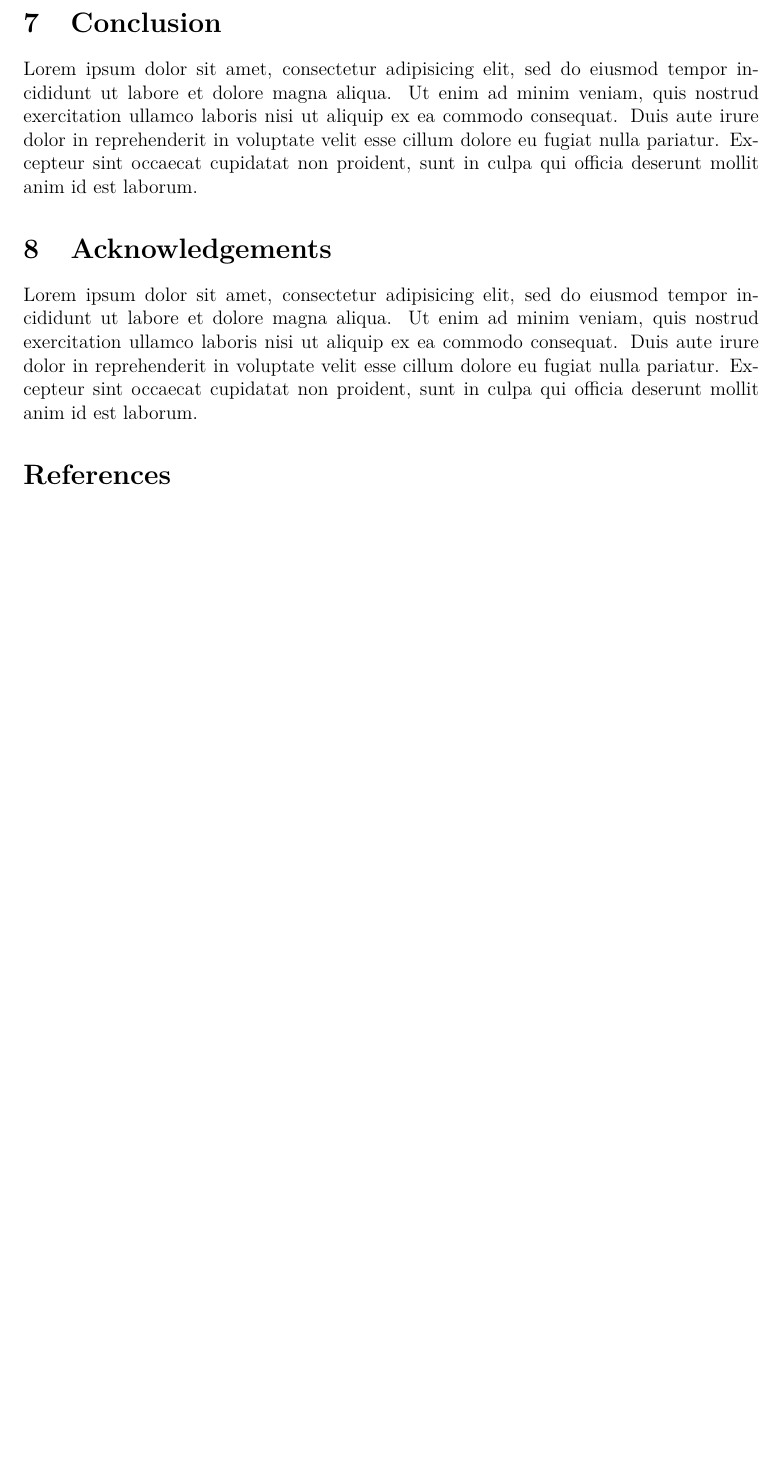
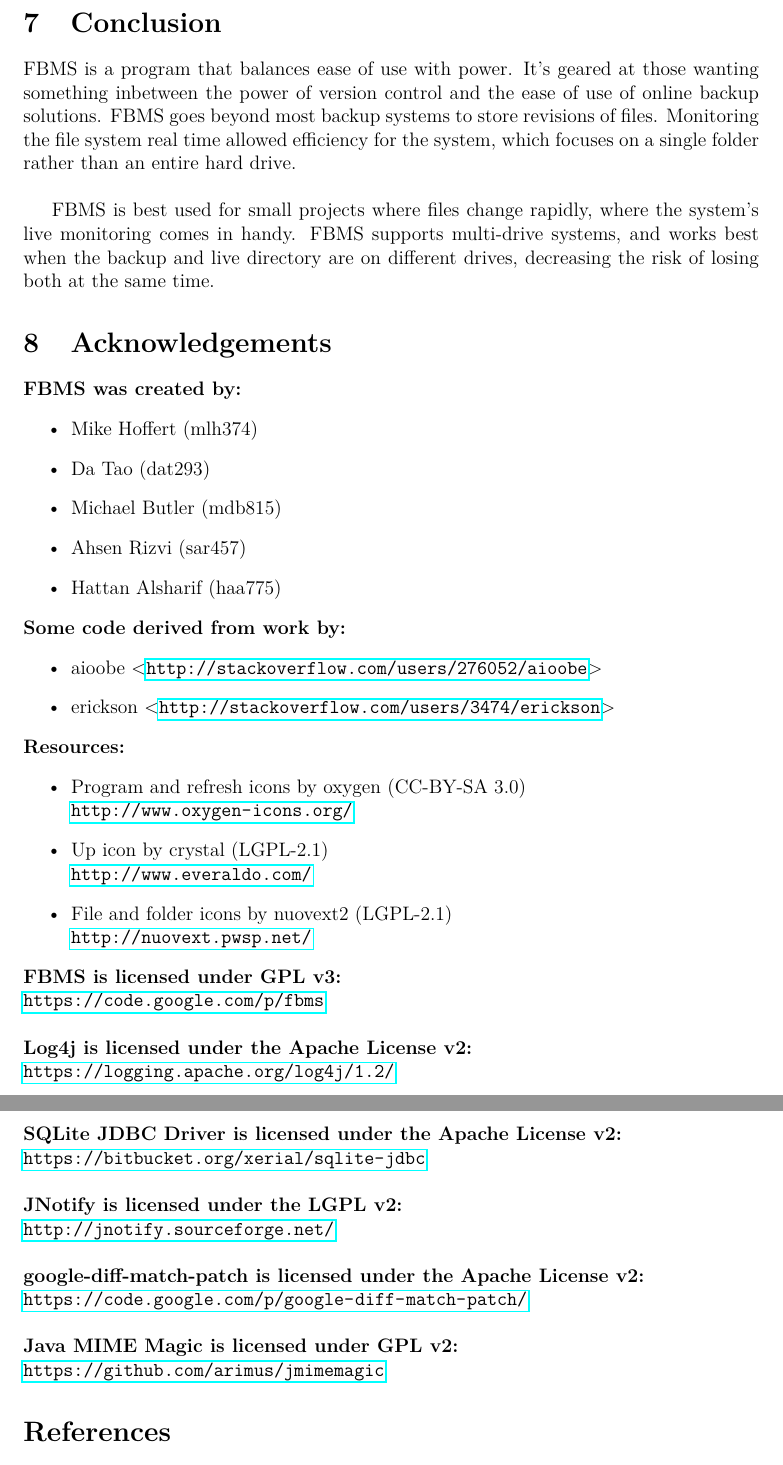
Before and after one commit to KatrinaHoffert/fbms, a LaTeX paper (doc/milestone_6/milestone_6.tex): part of page 26 of 26 before the commit and two parts of pages 26 and 27 of 27 after it, the two joined at a grey line, cut so that both start at the same text, the shorter picture padded with empty space. Compiled offline with pdfLaTeX.

Commit message:
Added attribution section of M6
git-svn-id: http://fbms.googlecode.com/svn/trunk@481 c375ce47-9a4c-63b9-7dad-5ffa0e8ccef7

```diff
--- a/doc/milestone_6/milestone_6.tex
+++ b/doc/milestone_6/milestone_6.tex
@@ -684,10 +684,53 @@
 \todonote{Fill me out, yo!}
 
 \section{Conclusion}
-Lorem ipsum dolor sit amet, consectetur adipisicing elit, sed do eiusmod tempor incididunt ut labore et dolore magna aliqua. Ut enim ad minim veniam, quis nostrud exercitation ullamco laboris nisi ut aliquip ex ea commodo consequat. Duis aute irure dolor in reprehenderit in voluptate velit esse cillum dolore eu fugiat nulla pariatur. Excepteur sint occaecat cupidatat non proident, sunt in culpa qui officia deserunt mollit anim id est laborum.
+FBMS is a program that balances ease of use with power. It's geared at those wanting something inbetween the power of version control and the ease of use of online backup solutions. FBMS goes beyond most backup systems to store revisions of files. Monitoring the file system real time allowed efficiency for the system, which focuses on a single folder rather than an entire hard drive. \\
+
+FBMS is best used for small projects where files change rapidly, where the system's live monitoring comes in handy. FBMS supports multi-drive systems, and works best when the backup and live directory are on different drives, decreasing the risk of losing both at the same time.
 
 \section{Acknowledgements}
-Lorem ipsum dolor sit amet, consectetur adipisicing elit, sed do eiusmod tempor incididunt ut labore et dolore magna aliqua. Ut enim ad minim veniam, quis nostrud exercitation ullamco laboris nisi ut aliquip ex ea commodo consequat. Duis aute irure dolor in reprehenderit in voluptate velit esse cillum dolore eu fugiat nulla pariatur. Excepteur sint occaecat cupidatat non proident, sunt in culpa qui officia deserunt mollit anim id est laborum.
+\textbf{FBMS was created by:}
+\begin{itemize}
+\item Mike Hoffert (mlh374)
+\item Da Tao (dat293)
+\item Michael Butler (mdb815)
+\item Ahsen Rizvi (sar457)
+\item Hattan Alsharif (haa775)
+\end{itemize}
+
+\noindent{\textbf{Some code derived from work by:}}
+\begin{itemize}
+\item aioobe <\url{http://stackoverflow.com/users/276052/aioobe}>
+\item erickson <\url{http://stackoverflow.com/users/3474/erickson}>
+\end{itemize}
+
+\noindent{\textbf{Resources:}}
+\begin{itemize}
+\item Program and refresh icons by oxygen (CC-BY-SA 3.0) \\
+\url{http://www.oxygen-icons.org/}
+\item Up icon by crystal (LGPL-2.1) \\
+\url{http://www.everaldo.com/}
+\item File and folder icons by nuovext2 (LGPL-2.1) \\
+\url{http://nuovext.pwsp.net/}
+\end{itemize}
+
+\noindent{\textbf{FBMS is licensed under GPL v3:}} \\
+\url{https://code.google.com/p/fbms} \\
+
+\noindent{\textbf{Log4j is licensed under the Apache License v2:}} \\
+\url{https://logging.apache.org/log4j/1.2/} \\
+
+\noindent{\textbf{SQLite JDBC Driver is licensed under the Apache License v2:}} \\
+\url{https://bitbucket.org/xerial/sqlite-jdbc} \\
+
+\noindent{\textbf{JNotify is licensed under the LGPL v2:}} \\
+\url{http://jnotify.sourceforge.net/} \\
+
+\noindent{\textbf{google-diff-match-patch is licensed under the Apache License v2:}} \\
+\url{https://code.google.com/p/google-diff-match-patch/} \\
+
+\noindent{\textbf{Java MIME Magic is licensed under GPL v2:}} \\
+\url{https://github.com/arimus/jmimemagic}
 
 \begin{thebibliography}{9}
 
```
Also changed, not shown: main/authors.txt (+8 -2 lines).
